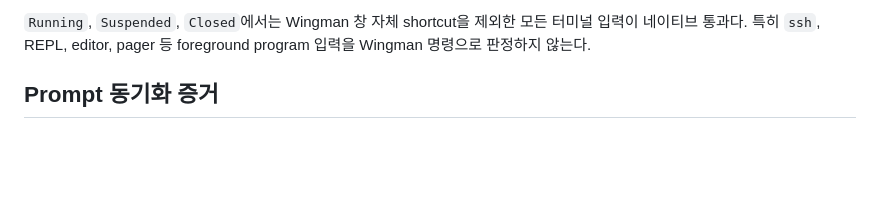
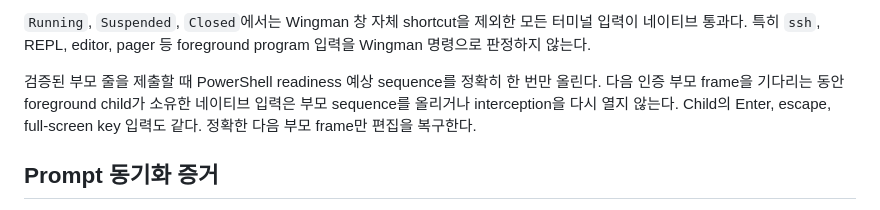
Before and after one commit to spark142857142857/wingman, a Markdown page: docs/TERMINAL_SESSION_CONTRACT.ko.md, the part around the change. GitHub-like rendering; blank space fills up the shorter version.

Commit message:
docs: define foreground child readiness sequencing

```diff
--- a/docs/TERMINAL_SESSION_CONTRACT.ko.md
+++ b/docs/TERMINAL_SESSION_CONTRACT.ko.md
@@ -54,6 +54,11 @@ LineEvidence = Reliable | Uncertain { reason }
 `Running`, `Suspended`, `Closed`에서는 Wingman 창 자체 shortcut을 제외한 모든
 터미널 입력이 네이티브 통과다. 특히 `ssh`, REPL, editor, pager 등 foreground
 program 입력을 Wingman 명령으로 판정하지 않는다.
+
+검증된 부모 줄을 제출할 때 PowerShell readiness 예상 sequence를 정확히 한 번만
+올린다. 다음 인증 부모 frame을 기다리는 동안 foreground child가 소유한 네이티브
+입력은 부모 sequence를 올리거나 interception을 다시 열지 않는다. Child의 Enter,
+escape, full-screen key 입력도 같다. 정확한 다음 부모 frame만 편집을 복구한다.
 
 ## Prompt 동기화 증거
 
```
Also changed, not shown: docs/TERMINAL_SESSION_CONTRACT.md (+8 -2 lines).
